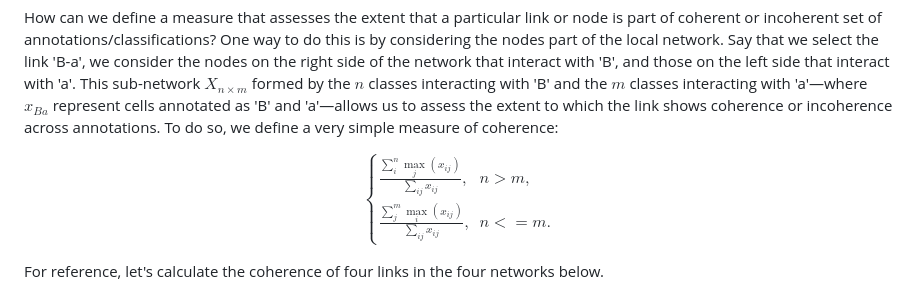
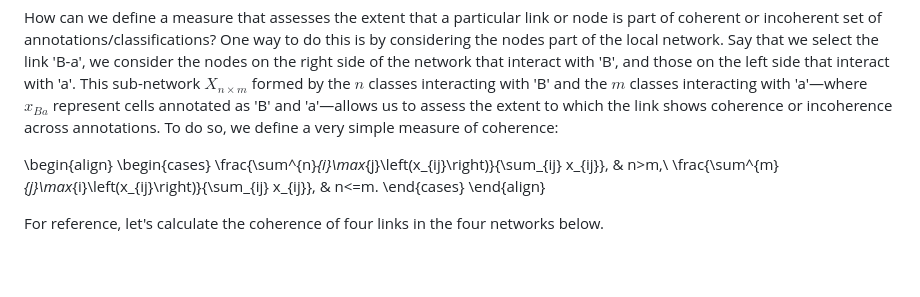
Before and after one commit to bernibra/tagtango, a Markdown page: inst/coherence-README.md, the part around the change. Drawn GitHub-style; blank space fills up the shorter version.

Commit message:
Removing dollar signs to make it render

```diff
--- a/inst/coherence-README.md
+++ b/inst/coherence-README.md
@@ -14,12 +14,12 @@ Above is an example of two classifications that are incoherent for certain class
 
 How can we define a measure that assesses the extent that a particular link or node is part of coherent or incoherent set of annotations/classifications? One way to do this is by considering the nodes part of the local network. Say that we select the link 'B-a', we consider the nodes on the right side of the network that interact with 'B', and those on the left side that interact with 'a'. This sub-network $X_{n \times m}$ formed by the $n$ classes interacting with 'B' and the $m$ classes interacting with 'a'&mdash;where $x_{Ba}$ represent cells annotated as 'B' and 'a'&mdash;allows us to assess the extent to which the link shows coherence or incoherence across annotations. To do so, we define a very simple measure of coherence:
 
-$$
+\begin{align}
 \begin{cases}
 \frac{\sum^{n}_{i}\max_{j}\left(x_{ij}\right)}{\sum_{ij} x_{ij}}, & n>m,\\
 \frac{\sum^{m}_{j}\max_{i}\left(x_{ij}\right)}{\sum_{ij} x_{ij}}, & n<=m.
 \end{cases}
-$$
+\end{align}
 
 For reference, let's calculate the coherence of four links in the four networks below.
 
```
